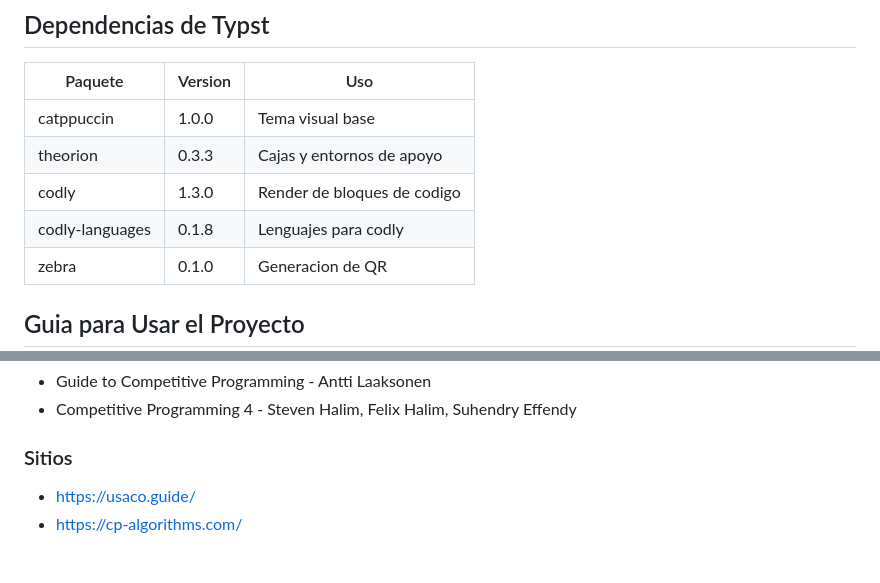
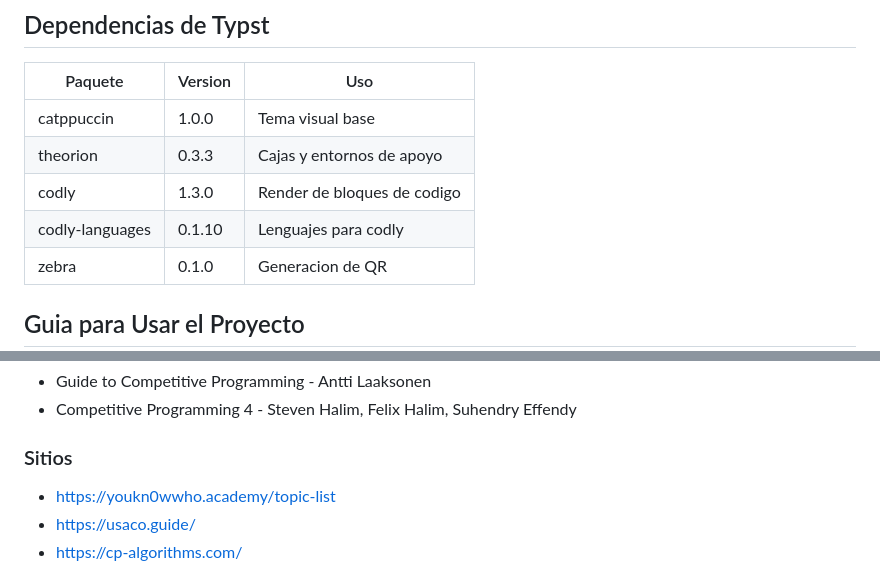
Before and after one commit to sav1209/My-CP-Reference, a Markdown page: README.md, 2 parts joined by grey strips. GitHub-like rendering.

Commit message:
Update codly-languages version and add resource link
Updated codly-languages version from 0.1.8 to 0.1.10 and added a new resource link.

```diff
--- a/README.md
+++ b/README.md
@@ -24,7 +24,7 @@ Este repositorio esta centrado en dos archivos principales:
 | catppuccin | 1.0.0 | Tema visual base |
 | theorion | 0.3.3 | Cajas y entornos de apoyo |
 | codly | 1.3.0 | Render de bloques de codigo |
-| codly-languages | 0.1.8 | Lenguajes para codly |
+| codly-languages | 0.1.10 | Lenguajes para codly |
 | zebra | 0.1.0 | Generacion de QR |
 
 ## Guia para Usar el Proyecto
@@ -149,6 +149,7 @@ main.typ aplica la plantilla asi:
 
 ### Sitios
 
+- https://youkn0wwho.academy/topic-list
 - https://usaco.guide/
 - https://cp-algorithms.com/
 
```
